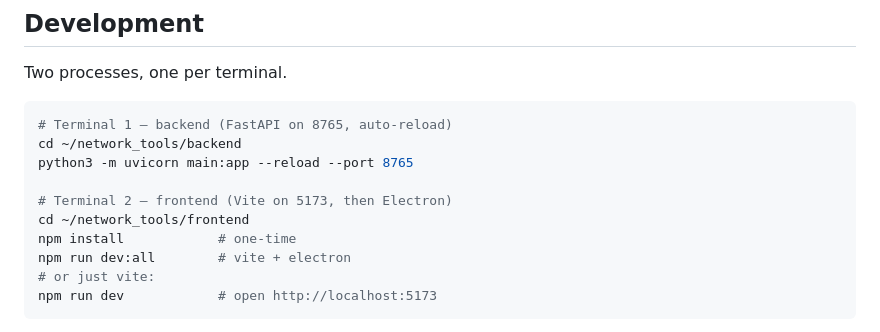
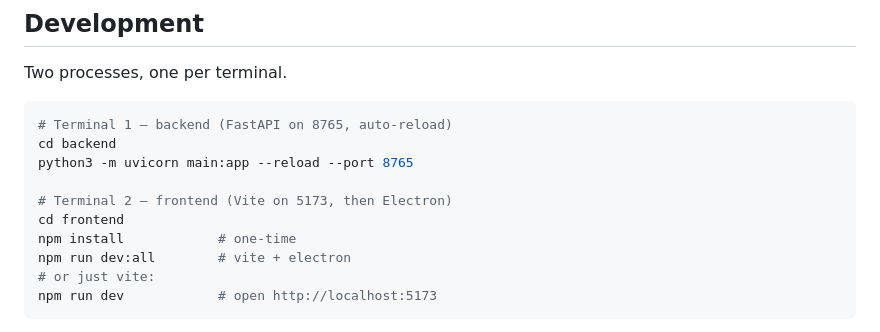
Before and after one commit to hackingpal/hackingpal, a Markdown page: README.md, the part around the change. Rendered like a GitHub page.

Commit message:
docs: use relative paths in Development section
Co-Authored-By: Claude Opus 4.7 (1M context) <noreply@anthropic.com>

````diff
--- a/README.md
+++ b/README.md
@@ -360,11 +360,11 @@ Two processes, one per terminal.
 
 ```sh
 # Terminal 1 — backend (FastAPI on 8765, auto-reload)
-cd ~/network_tools/backend
+cd backend
 python3 -m uvicorn main:app --reload --port 8765
 
 # Terminal 2 — frontend (Vite on 5173, then Electron)
-cd ~/network_tools/frontend
+cd frontend
 npm install            # one-time
 npm run dev:all        # vite + electron
 # or just vite:
````
